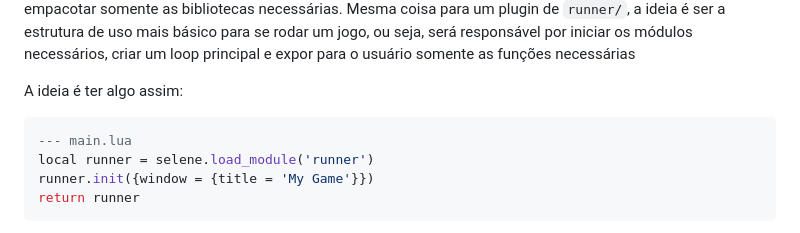
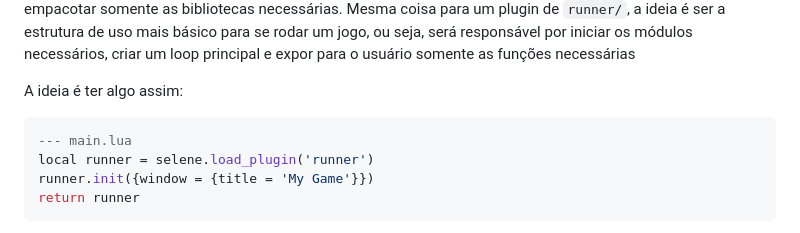
Before and after one commit to canoi12/canoigomes.com.br, a Markdown page: _posts/2024-07-16-reestruturando-a-selene-framework.md, the part around the change. Drawn GitHub-style.

Commit message:
updated post;

````diff
--- a/_posts/2024-07-16-reestruturando-a-selene-framework.md
+++ b/_posts/2024-07-16-reestruturando-a-selene-framework.md
@@ -39,7 +39,7 @@ A grande diferença aqui vai ser na forma como essas bibliotecas serão carregad
 A ideia é ter algo assim:
 ```lua
 --- main.lua
-local runner = selene.load_module('runner')
+local runner = selene.load_plugin('runner')
 runner.init({window = {title = 'My Game'}})
 return runner
 ```
````
